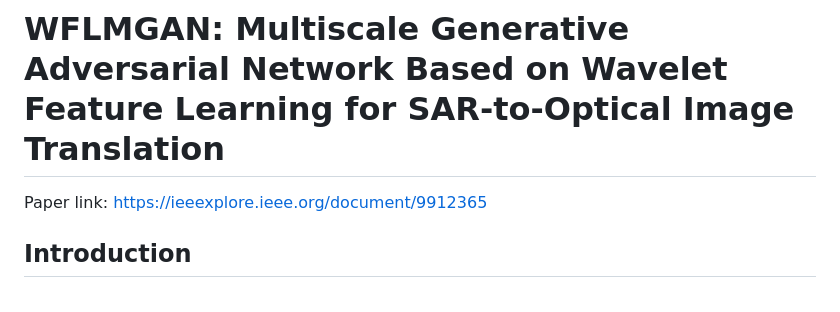
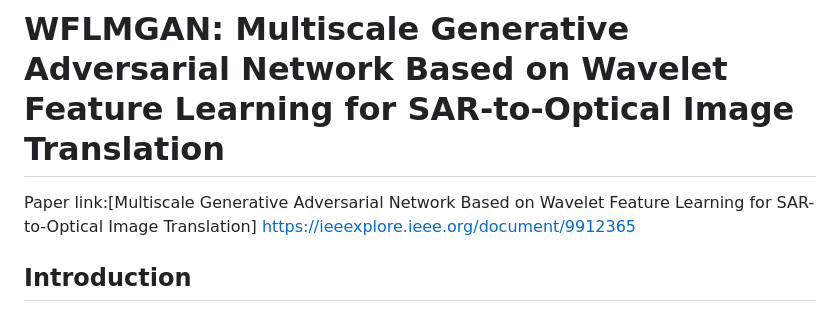
Before and after one commit to NPULHH/WFLM-GAN, a Markdown page: README.md, the part around the change. GitHub-like rendering.

```diff
--- a/README.md
+++ b/README.md
@@ -1,6 +1,6 @@
 # WFLMGAN: Multiscale Generative Adversarial Network Based on Wavelet Feature Learning for SAR-to-Optical Image Translation
 
-Paper link: https://ieeexplore.ieee.org/document/9912365
+Paper link:[Multiscale Generative Adversarial Network Based on Wavelet Feature Learning for SAR-to-Optical Image Translation] https://ieeexplore.ieee.org/document/9912365
 
 ## Introduction
 
```
